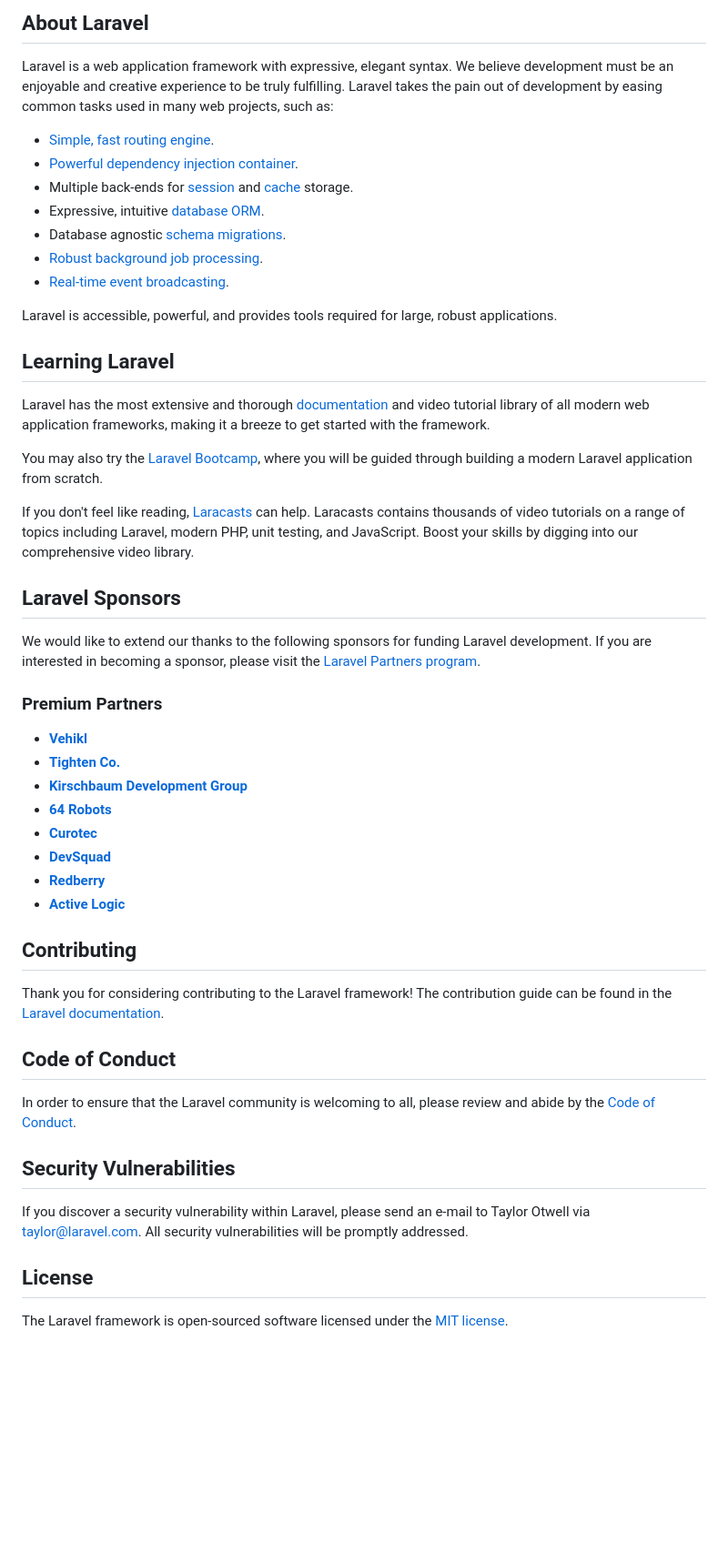
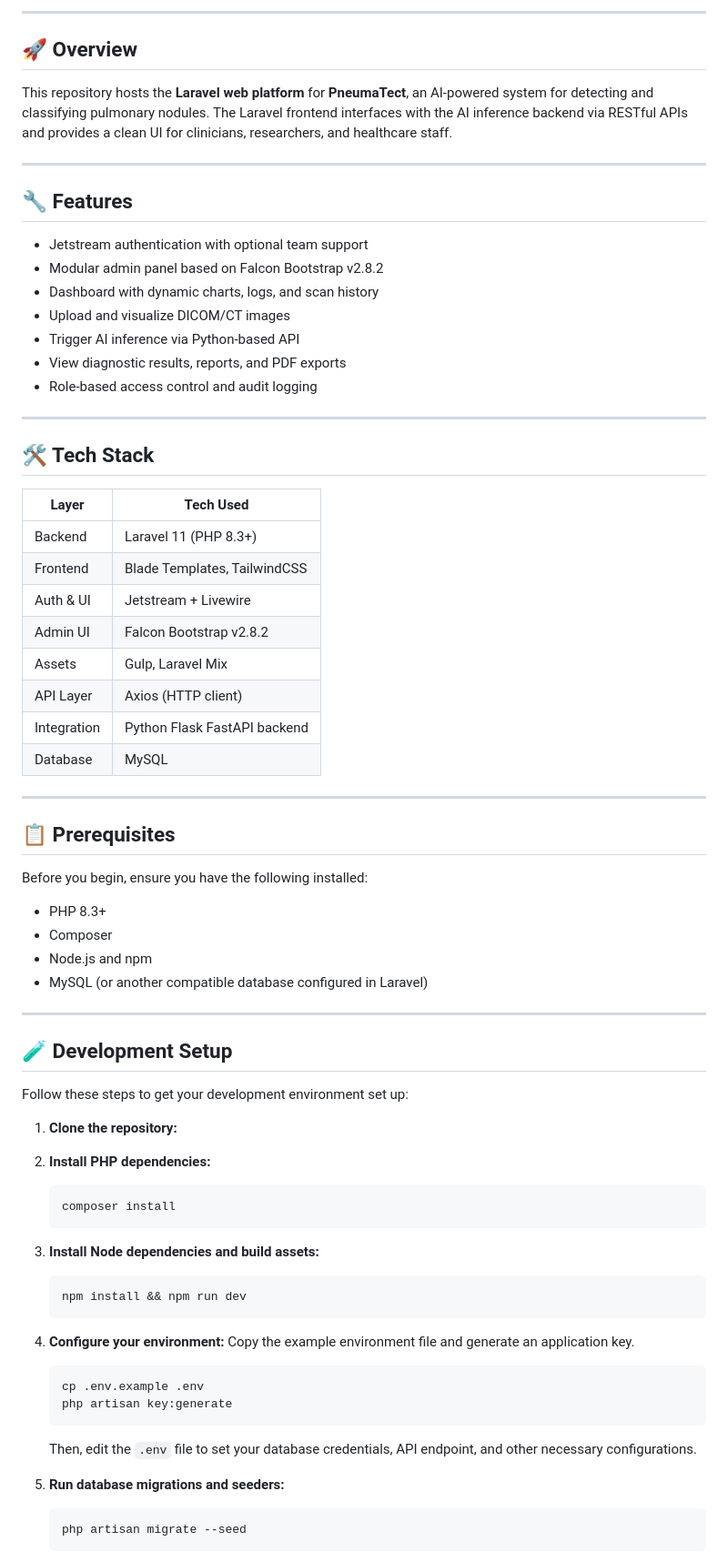
Before and after one commit to rouaaguesmi1/PulmoScanProject, a Markdown page: pneumatect/README.md, the part around the change printed below. Shown: that part at 91% size. GitHub-like rendering; blank space fills up the shorter version.

````diff
--- a/pneumatect/README.md
+++ b/pneumatect/README.md
@@ -9,53 +6,77 @@
 
-## About Laravel
+---
 
-Laravel is a web application framework with expressive, elegant syntax. We believe development must be an enjoyable and creative experience to be truly fulfilling. Laravel takes the pain out of development by easing common tasks used in many web projects, such as:
+## 🚀 Overview
 
-- [Simple, fast routing engine](https://laravel.com/docs/routing).
-- [Powerful dependency injection container](https://laravel.com/docs/container).
-- Multiple back-ends for [session](https://laravel.com/docs/session) and [cache](https://laravel.com/docs/cache) storage.
-- Expressive, intuitive [database ORM](https://laravel.com/docs/eloquent).
-- Database agnostic [schema migrations](https://laravel.com/docs/migrations).
-- [Robust background job processing](https://laravel.com/docs/queues).
-- [Real-time event broadcasting](https://laravel.com/docs/broadcasting).
+This repository hosts the **Laravel web platform** for **PneumaTect**, an AI-powered system for detecting and classifying pulmonary nodules. The Laravel frontend interfaces with the AI inference backend via RESTful APIs and provides a clean UI for clinicians, researchers, and healthcare staff.
 
-Laravel is accessible, powerful, and provides tools required for large, robust applications.
+---
 
-## Learning Laravel
+## 🔧 Features
 
-Laravel has the most extensive and thorough [documentation](https://laravel.com/docs) and video tutorial library of all modern web application frameworks, making it a breeze to get started with the framework.
+- Jetstream authentication with optional team support
+- Modular admin panel based on Falcon Bootstrap v2.8.2
+- Dashboard with dynamic charts, logs, and scan history
+- Upload and visualize DICOM/CT images
+- Trigger AI inference via Python-based API
+- View diagnostic results, reports, and PDF exports
+- Role-based access control and audit logging
 
-You may also try the [Laravel Bootcamp](https://bootcamp.laravel.com), where you will be guided through building a modern Laravel application from scratch.
+---
 
-If you don't feel like reading, [Laracasts](https://laracasts.com) can help. Laracasts contains thousands of video tutorials on a range of topics including Laravel, modern PHP, unit testing, and JavaScript. Boost your skills by digging into our comprehensive video library.
+## 🛠️ Tech Stack
 
-## Laravel Sponsors
+| Layer         | Tech Used                     |
+|---------------|-------------------------------|
+| Backend       | Laravel 11 (PHP 8.3+)         |
+| Frontend      | Blade Templates, TailwindCSS  |
+| Auth & UI     | Jetstream + Livewire          |
+| Admin UI      | Falcon Bootstrap v2.8.2       |
+| Assets        | Gulp, Laravel Mix             |
+| API Layer     | Axios (HTTP client)           |
+| Integration   | Python Flask FastAPI backend  |
+| Database      | MySQL                         |
 
-We would like to extend our thanks to the following sponsors for funding Laravel development. If you are interested in becoming a sponsor, please visit the [Laravel Partners program](https://partners.laravel.com).
+---
 
-### Premium Partners
+## 📋 Prerequisites
 
-- **[Vehikl](https://vehikl.com/)**
-- **[Tighten Co.](https://tighten.co)**
-- **[Kirschbaum Development Group](https://kirschbaumdevelopment.com)**
-- **[64 Robots](https://64robots.com)**
-- **[Curotec](https://www.curotec.com/services/technologies/laravel/)**
-- **[DevSquad](https://devsquad.com/hire-laravel-developers)**
-- **[Redberry](https://redberry.international/laravel-development/)**
-- **[Active Logic](https://activelogic.com)**
+Before you begin, ensure you have the following installed:
 
-## Contributing
+- PHP 8.3+
+- Composer
+- Node.js and npm
+- MySQL (or another compatible database configured in Laravel)
 
-Thank you for considering contributing to the Laravel framework! The contribution guide can be found in the [Laravel documentation](https://laravel.com/docs/contributions).
+---
 
-## Code of Conduct
+## 🧪 Development Setup
 
-In order to ensure that the Laravel community is welcoming to all, please review and abide by the [Code of Conduct](https://laravel.com/docs/contributions#code-of-conduct).
+Follow these steps to get your development environment set up:
 
-## Security Vulnerabilities
+1.  **Clone the repository:**
 
-If you discover a security vulnerability within Laravel, please send an e-mail to Taylor Otwell via [taylor@laravel.com](mailto:taylor@laravel.com). All security vulnerabilities will be promptly addressed.
 
-## License
+2.  **Install PHP dependencies:**
+    ```bash
+    composer install
+    ```
 
-The Laravel framework is open-sourced software licensed under the [MIT license](https://opensource.org/licenses/MIT).
+3.  **Install Node dependencies and build assets:**
+    ```bash
+    npm install && npm run dev
+    ```
+
+4.  **Configure your environment:**
+    Copy the example environment file and generate an application key.
+    ```bash
+    cp .env.example .env
+    php artisan key:generate
+    ```
+    Then, edit the `.env` file to set your database credentials, API endpoint, and other necessary configurations.
+
+5.  **Run database migrations and seeders:**
+    ```bash
+    php artisan migrate --seed
+    ```
+
````
Also changed, not shown: other parts of pneumatect/README.md (+84 -7 lines).
